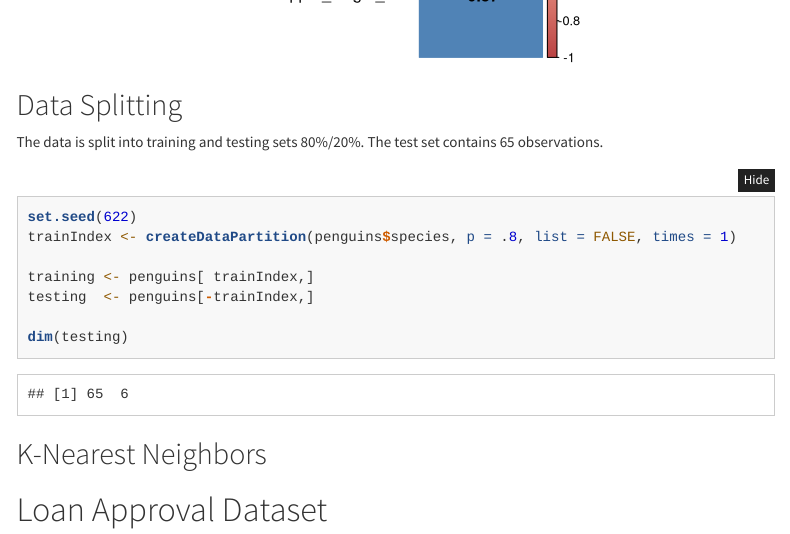
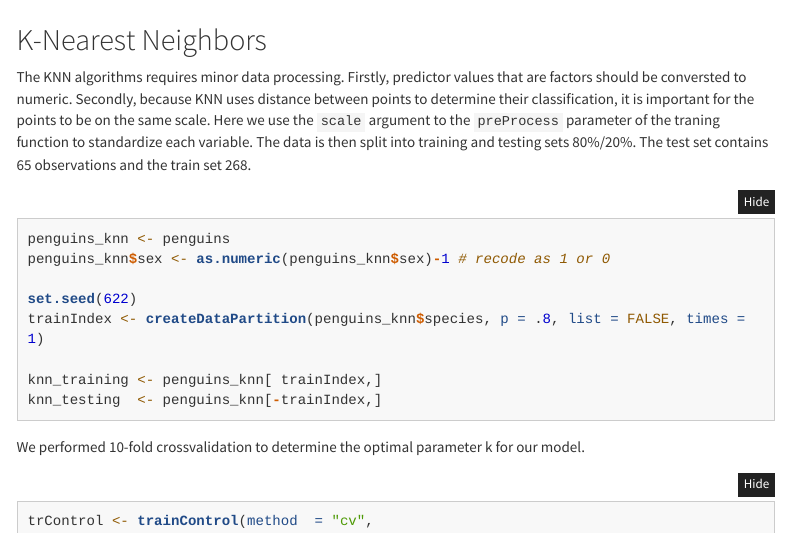
Before and after one commit to maelillien/data622, an R Markdown document (hw3/hw3.Rmd): the page in a window 1100 px wide, from 6390 px down before the commit and from 6450 px down after it. Rendered offline with R 4.5, knitr and Pandoc, with nearby package versions; code that draws random numbers runs with fixed seeds of ours; some code elsewhere in the file could not run offline; menus at the side of the page are left out; long lines of code are wrapped.

Commit message:
Added knn section

````diff
--- a/hw3/hw3.Rmd
+++ b/hw3/hw3.Rmd
@@ -163,16 +164,18 @@ corrplot(M, method="color", col=col(200),
 
-## Data Splitting
+The KNN algorithms requires minor data processing. Firstly, predictor values that are factors should be conversted to numeric. Secondly, because KNN uses distance between points to determine their classification, it is important for the points to be on the same scale. Here we use the `scale` argument to the `preProcess` parameter of the traning function to standardize each variable. The data is then split into training and testing sets 80%/20%. The test set contains 65 observations and the train set 268.
 
-The data is split into training and testing sets 80%/20%. The test set contains 65 observations.
+```{r}
+penguins_knn <- penguins
+penguins_knn$sex <- as.numeric(penguins_knn$sex)-1 # recode as 1 or 0
 
-```{r message=FALSE, warning=FALSE}
 set.seed(622)
-trainIndex <- createDataPartition(penguins$species, p = .8, list = FALSE, times = 1)
+trainIndex <- createDataPartition(penguins_knn$species, p = .8, list = FALSE, times = 1)
 
-training <- penguins[ trainIndex,]
-testing  <- penguins[-trainIndex,]
-
-dim(testing)
+knn_training <- penguins_knn[ trainIndex,]
+knn_testing  <- penguins_knn[-trainIndex,]
 ```
 
-## K-Nearest Neighbors
+We performed 10-fold crossvalidation to determine the optimal parameter k for our model.
+
+```{r}
+trControl <- trainControl(method  = "cv",
````
Also changed, not shown: hw3/hw3.Rmd (26 more changed lines).
